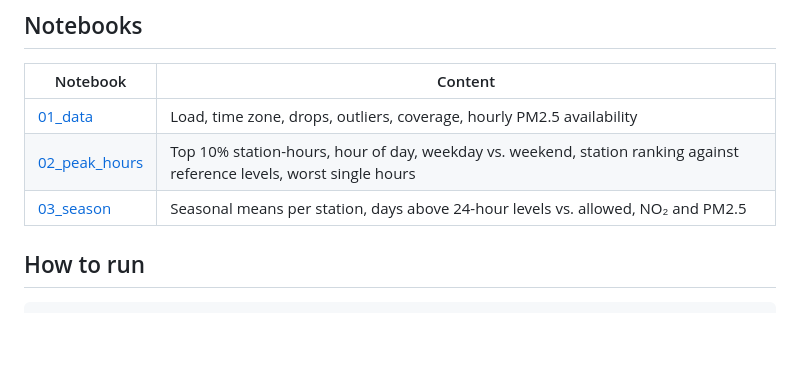
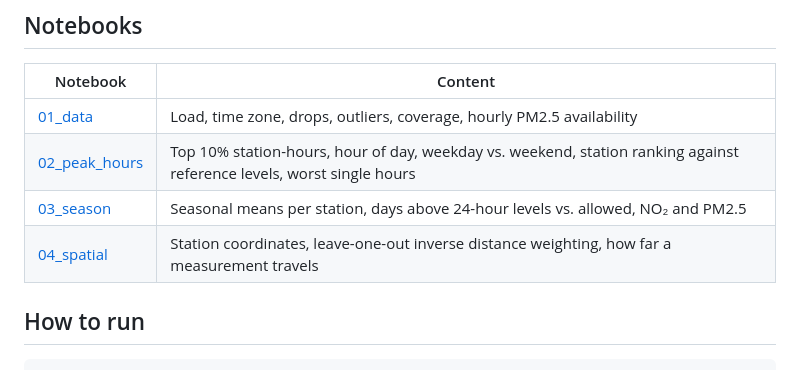
Before and after one commit to petrakuhnle/Air_Quality_Project, a Markdown page: README.md, the part around the change. Drawn GitHub-style; blank space fills up the shorter version.

Commit message:
Add 04_spatial notebook

```diff
--- a/README.md
+++ b/README.md
@@ -99,6 +99,7 @@ Sources: [Directive (EU) 2024/2881, Annex I, Table 1](https://eur-lex.europa.eu/
 | [01_data](notebooks/01_data.ipynb) | Load, time zone, drops, outliers, coverage, hourly PM2.5 availability |
 | [02_peak_hours](notebooks/02_peak_hours.ipynb) | Top 10% station-hours, hour of day, weekday vs. weekend, station ranking against reference levels, worst single hours |
 | [03_season](notebooks/03_season.ipynb) | Seasonal means per station, days above 24-hour levels vs. allowed, NO₂ and PM2.5 |
+| [04_spatial](notebooks/04_spatial.ipynb) | Station coordinates, leave-one-out inverse distance weighting, how far a measurement travels |
 
 ## How to run
 
```
